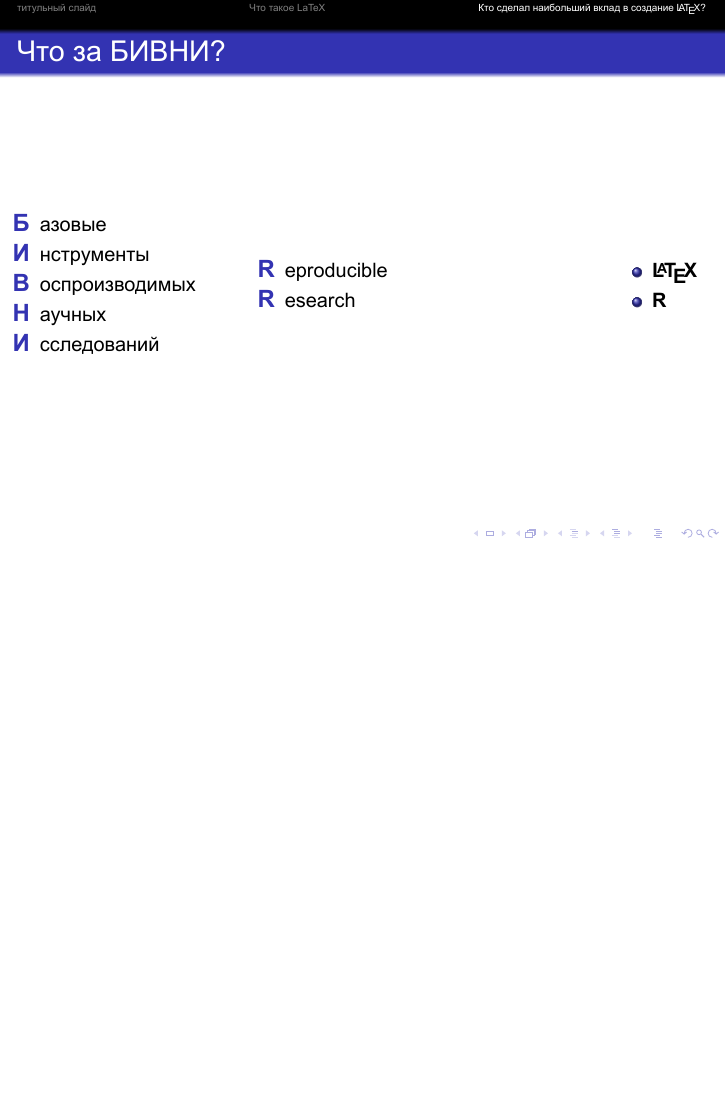
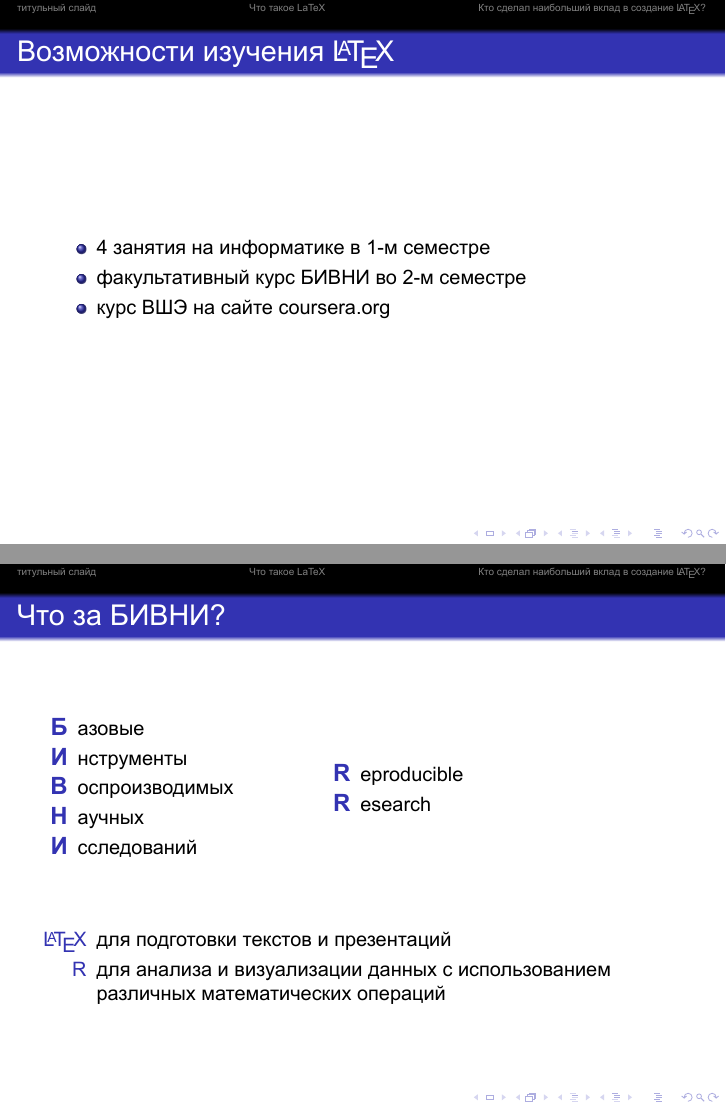
Before and after one commit to ilya-kochergin/tex-intro-101, LaTeX slides (intro__to_latex_101_xelatex_beamer.tex): page 8 of 9 before the commit and pages 7 and 9 of 10 after it, the two joined at a grey line, the shorter picture padded with empty space. The pictures show the PDF file intro__to_latex_101_xelatex_beamer.pdf that the author committed with the source.

Commit message:
добавлен слайд про возможности изучения

```diff
--- a/intro__to_latex_101_xelatex_beamer.tex
+++ b/intro__to_latex_101_xelatex_beamer.tex
@@ -152,6 +152,17 @@
         \item[Beamer] --- класс документов \LaTeX{} для создания презентаций. Beamer "--- псевдо-английское слово, обозначающее по-немецки проектор.
     \end{itemize}
 \end{frame}
+\section{Возможности изучения \LaTeX}
+\begin{frame}
+    \frametitle{Возможности изучения \LaTeX}
+
+    \begin{itemize}
+        \item 4 занятия на информатике в 1"~м семестре
+        \item факультативный курс БИВНИ во 2"~м семестре
+        \item курс ВШЭ на сайте coursera.org
+        \end{itemize}
+\end{frame}
+
 
 
 \begin{frame}
@@ -178,3 +189,10 @@
 			\item[\Enl{R}]esearch
 		\end{itemize} }
 	\end{column}
+\end{columns}
+   \vfill
+    \begin{itemize}
+        \item[\LaTeX]  для подготовки текстов и презентаций
+        \item [R]
+      для анализа и визуализации данных с использованием различных математических операций
+    \end{itemize} %
@@ -191,27 +200,4 @@
 \end{frame}
-
-
-
-
-
-%\begin{frame}
-%\frametitle{\secname}
-%
-%    \begin{columns}[T]
-%        \centering
-%
-%        \begin{column}{0.5\textwidth}
-%                \includegraphics[width=0.99\textwidth,height=0.8\textheight,keepaspectratio]{ataka-slona-600x422.jpg}
-%
-%                Это слон
-%        \end{column}
-%        \begin{column}{0.5\textwidth}
-%                 \includegraphics[width=0.99\textwidth,keepaspectratio]{ataka-slona-600x422.jpg}
-%
-%                  \twophoto{arg1}{arg2}{arg3}{arg4}
-%         \end{column}
-%        \end{columns}
-%\end{frame}
 
 
 
```
Also changed, not shown: intro__to_latex_101_xelatex_beamer.pdf, intro__to_latex_101_xelatex_beamer.tex (9 more changed lines).
